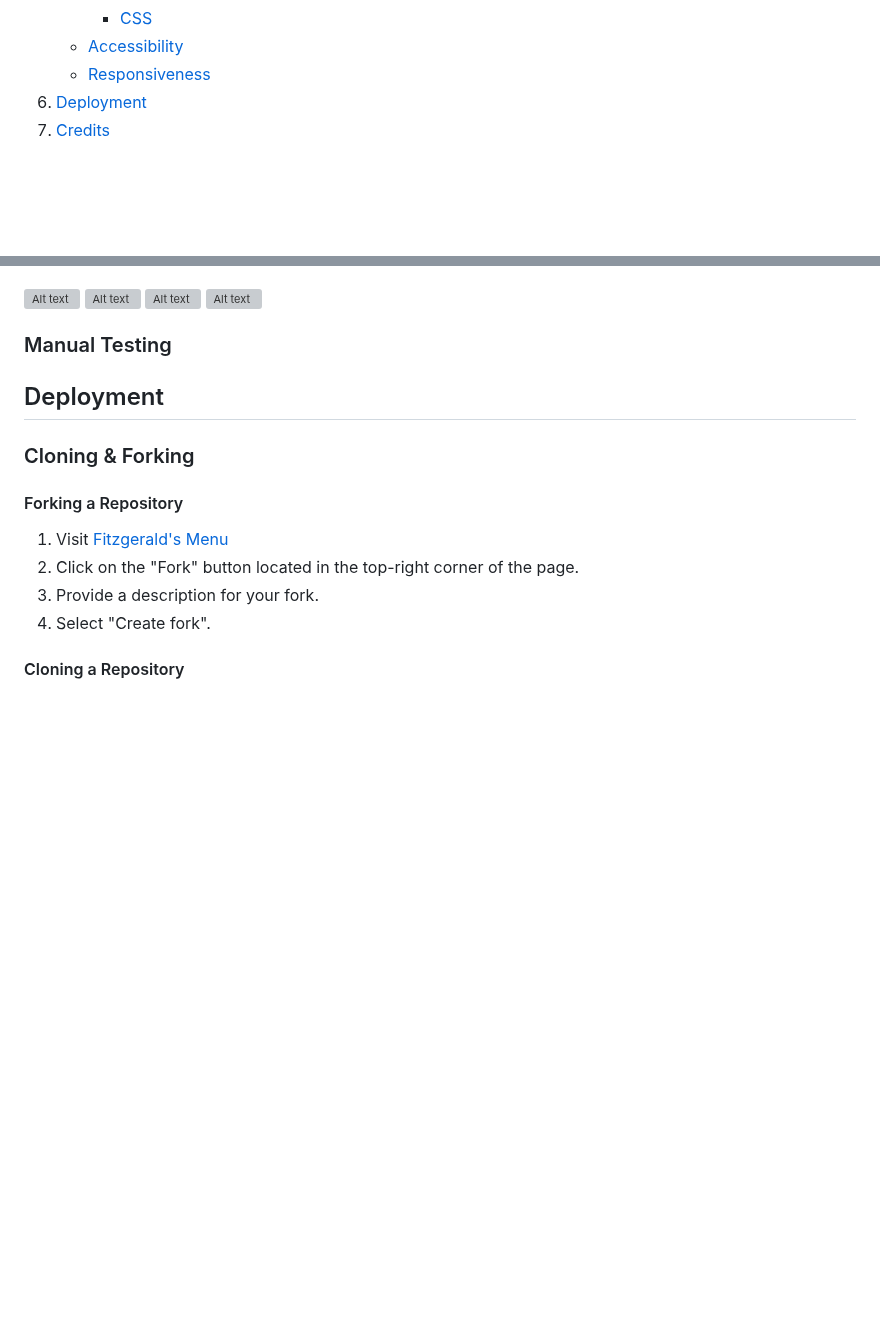
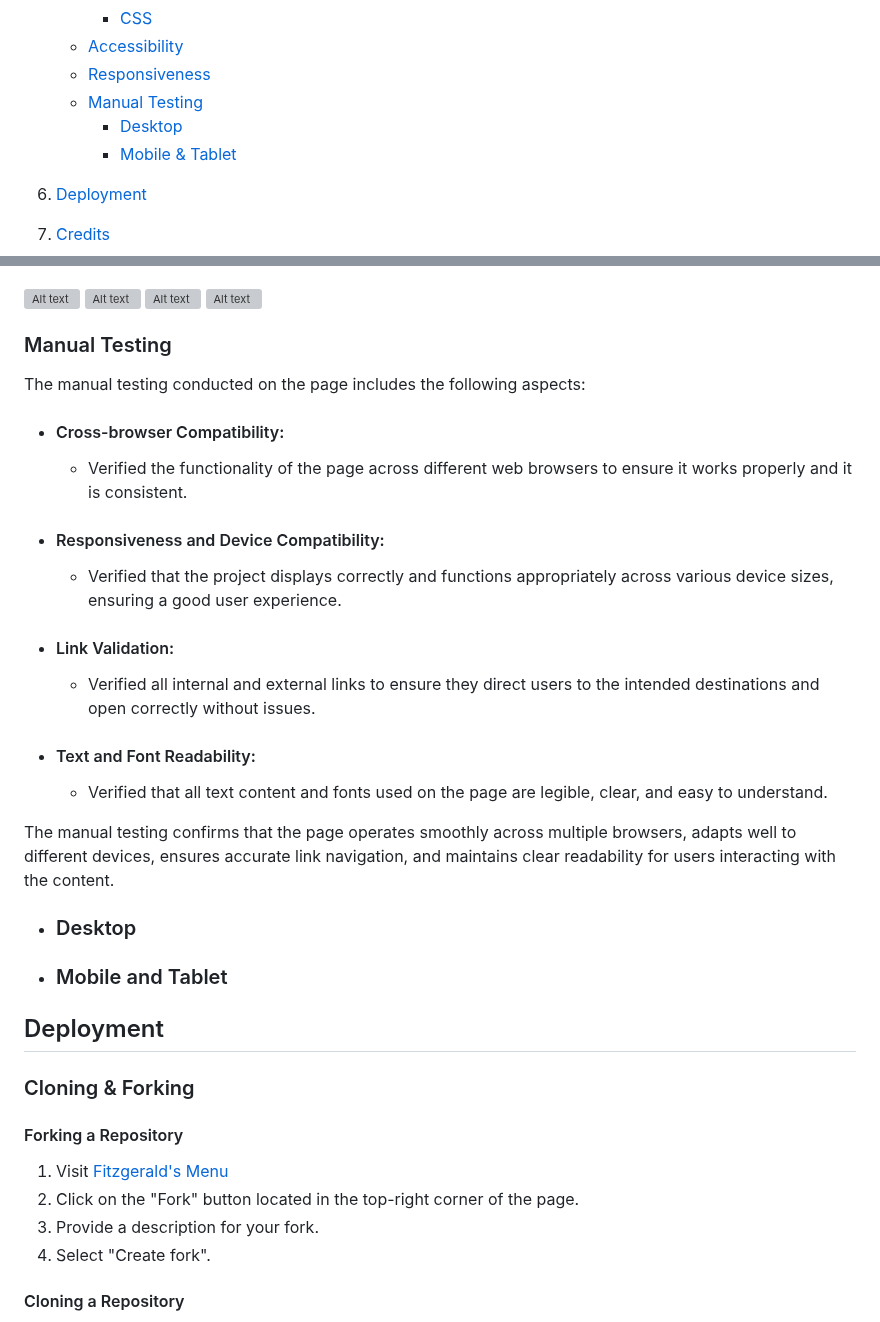
Before and after one commit to jeffdruid/fitzgeralds-menu, a Markdown page: README.md, 2 parts joined by grey strips. Rendered like a GitHub page; blank space fills up the shorter version; grey boxes are pictures that could not be loaded.

Commit message:
DOCS: update manual testing section, add desktop mobile section

```diff
--- a/README.md
+++ b/README.md
@@ -23,6 +23,10 @@ This project aims to create a digital menu for Fitzgerald's Bar, being accessibl
         - [CSS](#css)
     - [Accessibility](#accessibility)
     - [Responsiveness](#responsiveness)
+    - [Manual Testing](#manual-testing)
+        - [Desktop](#desktop)
+        - [Mobile & Tablet](#mobile-and-tablet)
+
 1. [Deployment](#Deployment)
 1. [Credits](#credits)
 
@@ -160,6 +164,30 @@ Viewport - Desktop: 1600x992px / Laptop: 1280x802px / Tablet: 768x1024px / Mobil
 
 ### Manual Testing
 
+The manual testing conducted on the page includes the following aspects:
+
+- #### Cross-browser Compatibility:
+
+    - Verified the functionality of the page across different web browsers to ensure it works properly and it is consistent.
+
+- #### Responsiveness and Device Compatibility:
+
+    - Verified that the project displays correctly and functions appropriately across various device sizes, ensuring a good user experience.
+
+- #### Link Validation:
+
+    - Verified all internal and external links to ensure they direct users to the intended destinations and open correctly without issues.
+
+- #### Text and Font Readability:
+
+    - Verified that all text content and fonts used on the page are legible, clear, and easy to understand.
+
+ The manual testing confirms that the page operates smoothly across multiple browsers, adapts well to different devices, ensures accurate link navigation, and maintains clear readability for users interacting with the content.
+
+- ### Desktop
+
+- ### Mobile and Tablet
+
 ## Deployment
 
 ### Cloning & Forking
```
